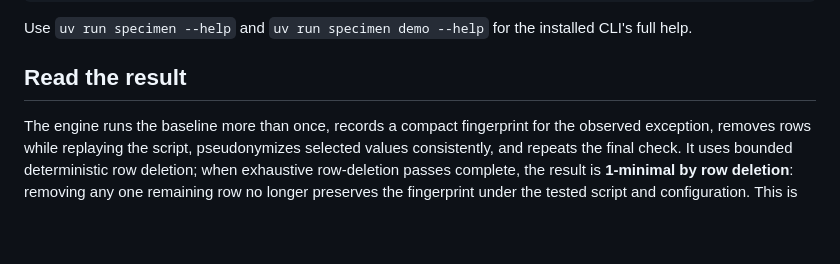
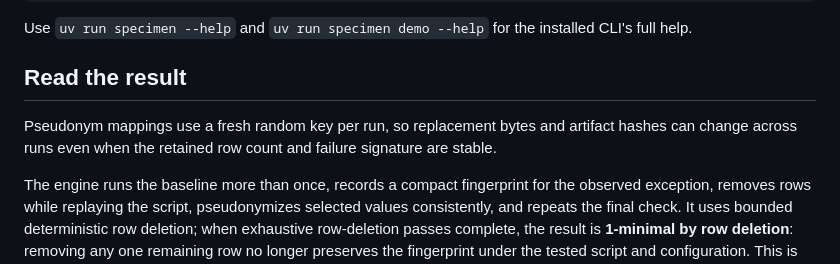
Before and after one commit to SharmaNityam/specimen, a Markdown page: README.md, the part around the change. Rendered like a GitHub page; blank space fills up the shorter version.

```diff
--- a/README.md
+++ b/README.md
@@ -79,6 +79,8 @@ Use `uv run specimen --help` and `uv run specimen demo --help` for the installed
 
 ## Read the result
 
+Pseudonym mappings use a fresh random key per run, so replacement bytes and artifact hashes can change across runs even when the retained row count and failure signature are stable.
+
 The engine runs the baseline more than once, records a compact fingerprint for the observed exception, removes rows while replaying the script, pseudonymizes selected values consistently, and repeats the final check. It uses bounded deterministic row deletion; when exhaustive row-deletion passes complete, the result is **1-minimal by row deletion**: removing any one remaining row no longer preserves the fingerprint under the tested script and configuration. This is not a globally smallest CSV and does not establish the underlying cause.
 
 The fingerprint identifies the exception type and the reproducer's final script frame (line and function). It intentionally omits exception messages and raw stdout/stderr. This is evidence that the same observed signature survived, not proof that the same root cause occurred. A script can raise the same exception at the same line for different reasons.
```
Also changed, not shown: docs/CLI_QA.md (added, +123 -0 lines), docs/CLI_VIDEO_SCRIPT.md (added, +132 -0 lines), docs/UI_QA.md (added, +53 -0 lines), docs/VIDEO_SCRIPT.md (added, +21 -0 lines), docs/images/qa-desktop.png (added), docs/images/qa-mobile.png (added), docs/images/qa-scroll-125.png (added), 3 other files.
